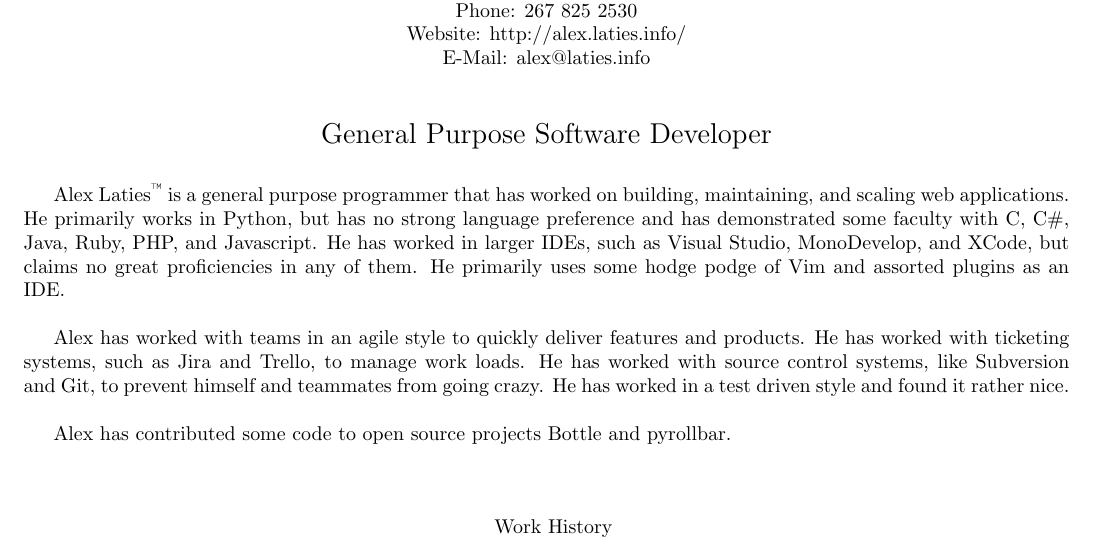
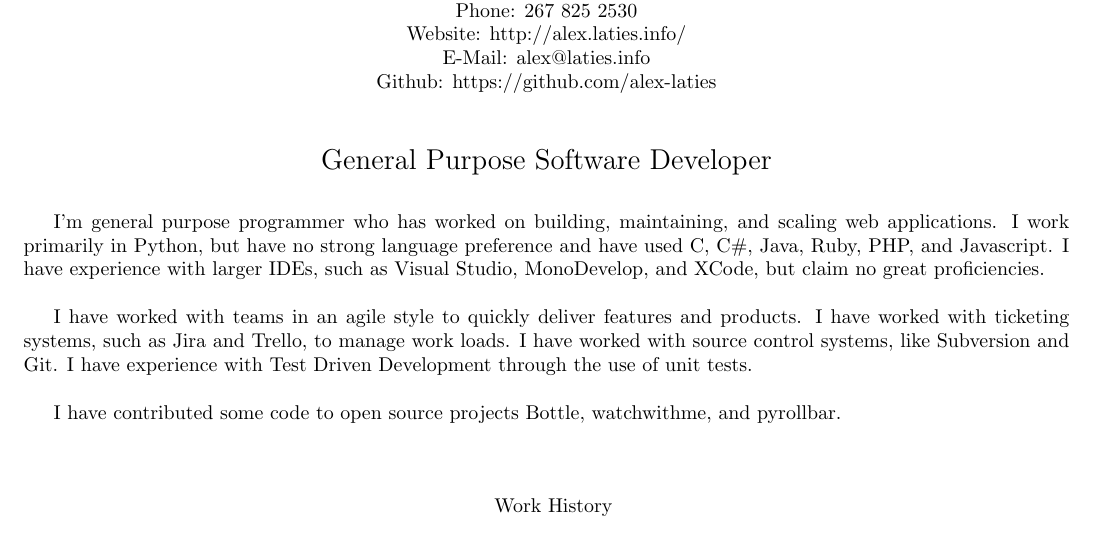
Before and after one commit to alex-laties/personal-site, a LaTeX CV (resume/resume.tex): part of the page, cut so that both start at the same text. Compiled offline with pdfLaTeX.

Commit message:
update resume with github url

```diff
--- a/resume/resume.tex
+++ b/resume/resume.tex
@@ -30,6 +30,7 @@ Hope you enjoy the mess below! -Alex
         Phone: 267 825 2530\\
         Website: http://alex.laties.info/ \\
         E-Mail: alex@laties.info \\
+        Github: https://github.com/alex-laties \\
     \end{center}
 
     \vspace{.1in}
@@ -40,11 +41,11 @@ Hope you enjoy the mess below! -Alex
     \end{center}
 
     \vspace{.1in}
-    Alex Laties\textsuperscript{\texttrademark} is a general purpose programmer that has worked on building, maintaining, and scaling web applications. He primarily works in Python, but has no strong language preference and has demonstrated some faculty with C, C\#, Java, Ruby, PHP, and Javascript.  He has worked in larger IDEs, such as Visual Studio, MonoDevelop, and XCode, but claims no great proficiencies in any of them. He primarily uses some hodge podge of Vim and assorted plugins as an IDE. \\
+    I'm general purpose programmer who has worked on building, maintaining, and scaling web applications. I work primarily in Python, but have no strong language preference and have used C, C\#, Java, Ruby, PHP, and Javascript.  I have experience with larger IDEs, such as Visual Studio, MonoDevelop, and XCode, but claim no great proficiencies. \\
     \par
-    \indent Alex has worked with teams in an agile style to quickly deliver features and products. He has worked with ticketing systems, such as Jira and Trello, to manage work loads. He has worked with source control systems, like Subversion and Git, to prevent himself and teammates from going crazy. He has worked in a test driven style and found it rather nice.  \\
+    \indent I have worked with teams in an agile style to quickly deliver features and products. I have worked with ticketing systems, such as Jira and Trello, to manage work loads. I have worked with source control systems, like Subversion and Git. I have experience with Test Driven Development through the use of unit tests. \\
     \par
-    \indent Alex has contributed some code to open source projects Bottle and pyrollbar.\\
+    \indent I have contributed some code to open source projects Bottle, watchwithme, and pyrollbar.\\
 
     \vspace{.2in}
     \begin{longtable}{ m{3cm} m{3cm} m{3cm} m{8cm}}
```
Also changed, not shown: resume/resume.pdf.
